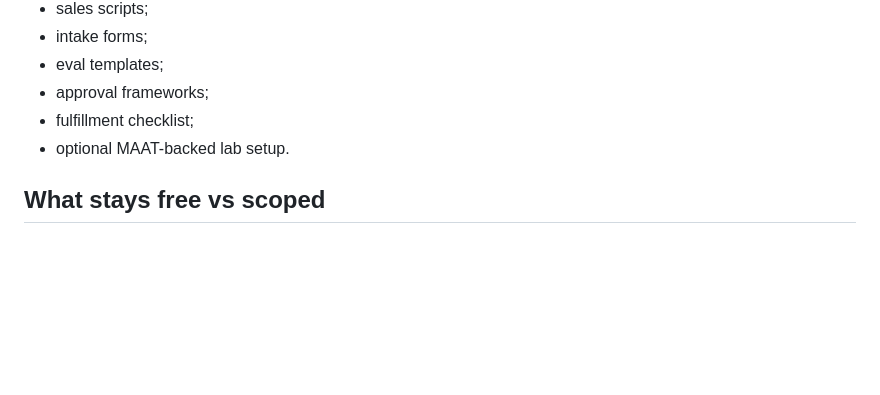
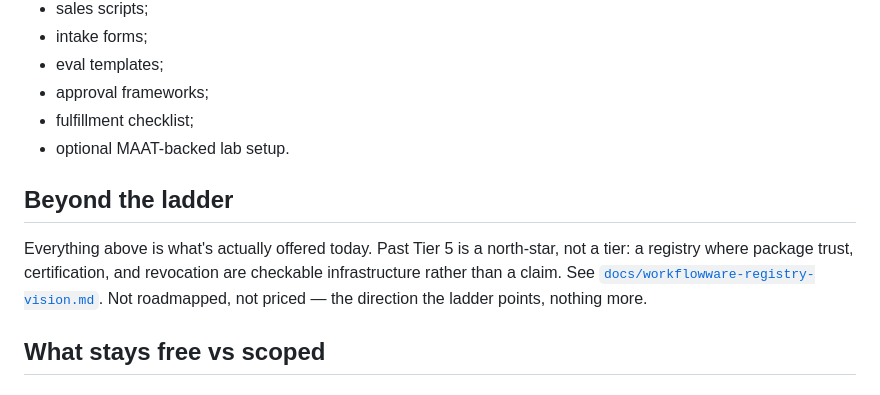
Before and after one commit to Propershare/workflowware, a Markdown page: docs/tiers-and-pricing.md, the part around the change. GitHub-like rendering; blank space fills up the shorter version.

Commit message:
docs: add Workflowware Registry Trust OS vision doc, link from tier ladder
Co-Authored-By: Claude Sonnet 5 <noreply@anthropic.com>

```diff
--- a/docs/tiers-and-pricing.md
+++ b/docs/tiers-and-pricing.md
@@ -169,6 +169,14 @@ Includes:
 - fulfillment checklist;
 - optional MAAT-backed lab setup.
 
+## Beyond the ladder
+
+Everything above is what's actually offered today. Past Tier 5 is a
+north-star, not a tier: a registry where package trust, certification, and
+revocation are checkable infrastructure rather than a claim. See
+[`docs/workflowware-registry-vision.md`](workflowware-registry-vision.md).
+Not roadmapped, not priced — the direction the ladder points, nothing more.
+
 ## What stays free vs scoped
 
 ### Free/open
```
Also changed, not shown: docs/workflowware-registry-vision.md (added, +146 -0 lines).
